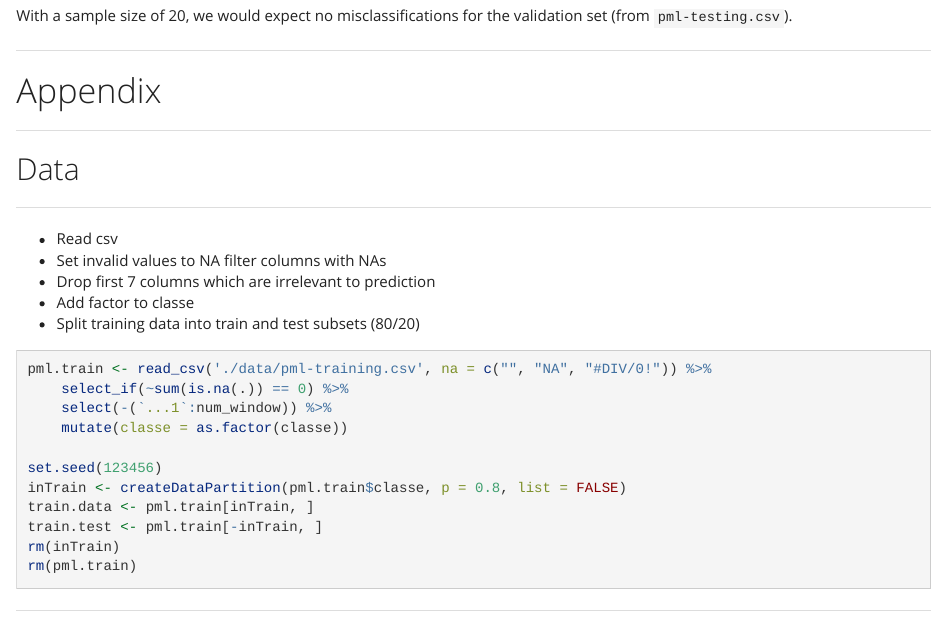
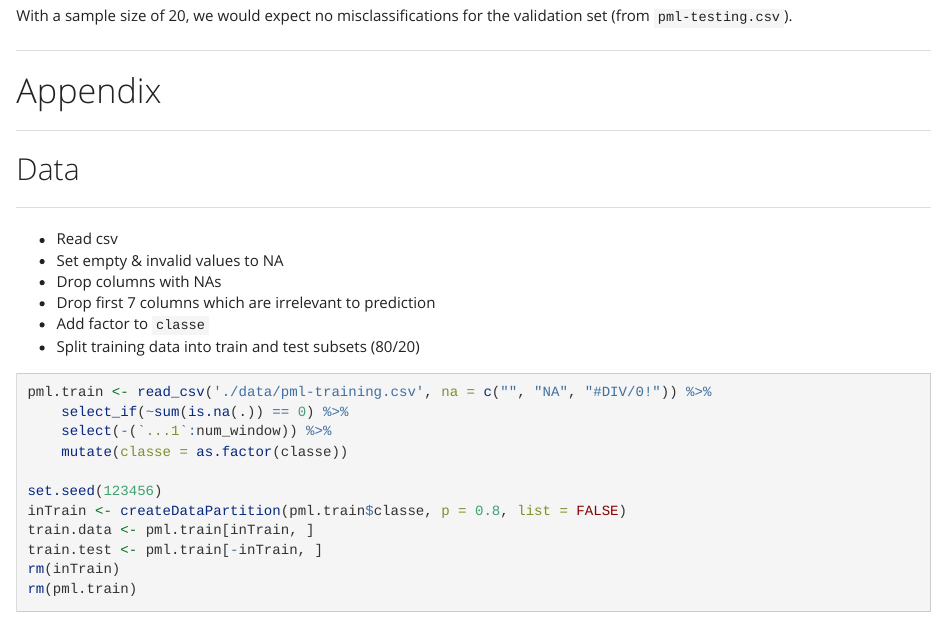
Before and after one commit to enzedonline/Human-Activity-Recognition-Prediction-Analysis, an R Markdown document (index.Rmd): the page in a window 1100 px wide, from 2750 px down. The pictures show the output file index.html that the author committed with the source, opened offline.

Commit message:
Fix typo

````diff
--- a/index.Rmd
+++ b/index.Rmd
@@ -139,9 +139,10 @@ With a sample size of 20, we would expect no misclassifications for the validati
 ------------------------------------------------------------------------
 
 -   Read csv
--   Set invalid values to NA filter columns with NAs
+-   Set empty & invalid values to NA
+-   Drop columns with NAs
 -   Drop first 7 columns which are irrelevant to prediction
--   Add factor to classe
+-   Add factor to `classe`
 -   Split training data into train and test subsets (80/20)
 
 ```{r data, echo=TRUE}
````
Also changed, not shown: index.html.
